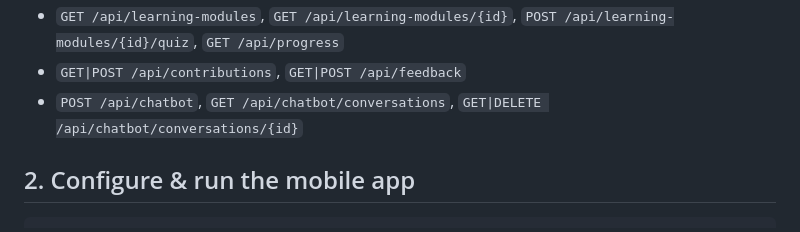
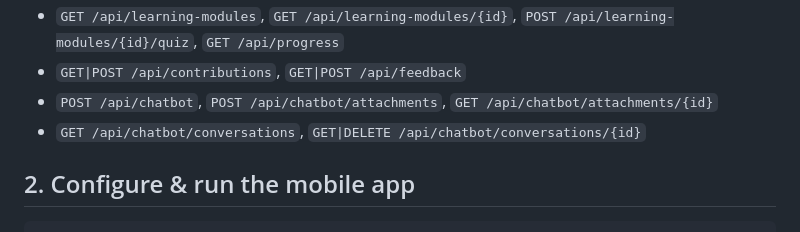
Before and after one commit to Arnie098/E-Project, a Markdown page: mobile/README.md, the part around one of its changes. Rendered like a GitHub page.

```diff
--- a/mobile/README.md
+++ b/mobile/README.md
@@ -45,7 +42,8 @@ endpoints are:
 - `GET /api/dashboard`, `/api/vocabulary`, `/api/stories`, `/api/media`, `/api/events`, `/api/repository`
 - `GET /api/learning-modules`, `GET /api/learning-modules/{id}`, `POST /api/learning-modules/{id}/quiz`, `GET /api/progress`
 - `GET|POST /api/contributions`, `GET|POST /api/feedback`
-- `POST /api/chatbot`, `GET /api/chatbot/conversations`, `GET|DELETE /api/chatbot/conversations/{id}`
+- `POST /api/chatbot`, `POST /api/chatbot/attachments`, `GET /api/chatbot/attachments/{id}`
+- `GET /api/chatbot/conversations`, `GET|DELETE /api/chatbot/conversations/{id}`
 
 ## 2. Configure & run the mobile app
 
```
Also changed, not shown: other parts of mobile/README.md (+15 -5 lines), mobile/CODEX_NOTES.md (+14 -4 lines).
